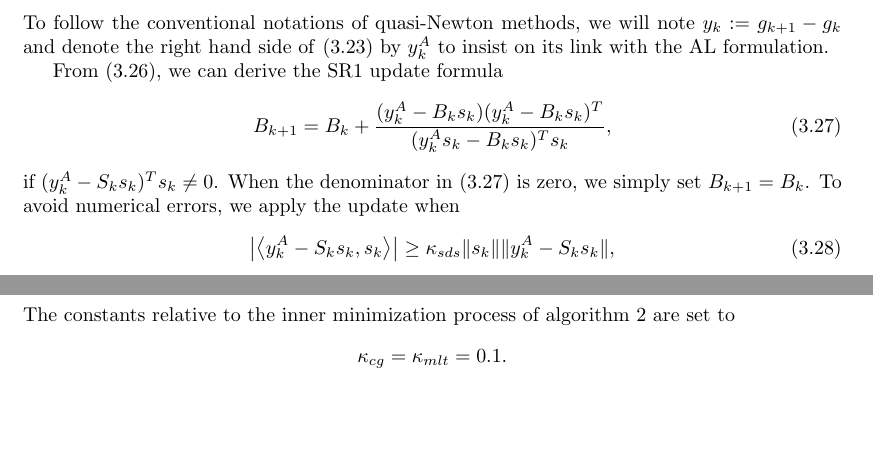
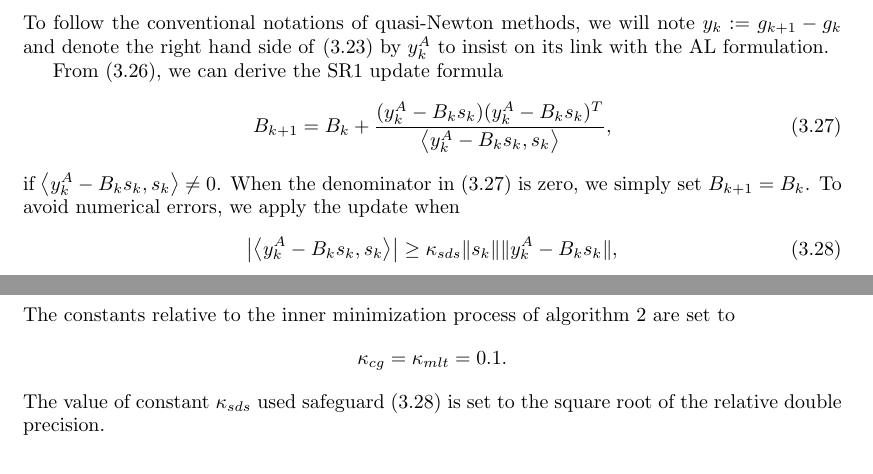
Before and after one commit to UncertainLab/Traulls.jl, a LaTeX paper (draft/draft.tex): two parts of pages 14 and 15 of 31, joined at a grey line, cut so that both start at the same text, the shorter picture padded with empty space. Compiled offline with pdfLaTeX.

Commit message:
correct typos in draft

```diff
--- a/draft/draft.tex
+++ b/draft/draft.tex
@@ -514,11 +514,11 @@
 
 	From~\eqref{eq:structured_sr1_secant_eq}, we can derive the SR1 update formula
 	\begin{equation}\label{eq:structured_sr1_update}
-		B_{k+1} = B_k + \dfrac{(y^A_k-B_ks_k)(y^A_k-B_ks_k)^T}{(y^A_ks_k-B_ks_k)^Ts_k},
+		B_{k+1} = B_k + \dfrac{(y^A_k-B_ks_k)(y^A_k-B_ks_k)^T}{\inner{y^A_k-B_ks_k}{s_k}},
 	\end{equation}
-	if $(y^A_k-S_ks_k)^Ts_k \neq 0$. When the denominator in~\eqref{eq:structured_sr1_update} is zero, we simply set $B_{k+1}=B_k$. To avoid numerical errors, we apply the update when
+	if $\inner{y^A_k-B_ks_k}{s_k} \neq 0$. When the denominator in~\eqref{eq:structured_sr1_update} is zero, we simply set $B_{k+1}=B_k$. To avoid numerical errors, we apply the update when
 	\begin{equation}\label{eq:structured_sr1_safeguard}
-		\left|\inner{y^A_k-S_ks_k}{s_k}\right| \ge \kappa_{sds}\|s_k\|\|y^A_k-S_ks_k\|,
+		\left|\inner{y^A_k-B_ks_k}{s_k}\right| \ge \kappa_{sds}\|s_k\|\|y^A_k-B_ks_k\|,
 	\end{equation}
 	for $\kappa_{sds} \in (0,1)$\footnote{Small Denominator Safeguard}. Inequality~\eqref{eq:structured_sr1_safeguard} is one of the most commons safeguards used in SR1 methods.
 
@@ -564,7 +564,9 @@
 	\[ \mu_0 = 10,\ \kappa_\omega = \beta_\omega = \eta = \omega = 1,\ \kappa_\eta = 0.1,\ \beta_\eta = 0.9,\ \tau = 100,\  \omega^*=\eta^* = 10^{-7}.\]
 	The constants relative to the inner minimization process of algorithm~\ref{algo:trinner_iteration} are set to
 	\[ \kappa_{cg} = \kappa_{mlt} = 0.1.\]
-	We now discuss aspects relative to the trust region handling. The initial radius value for algorithm~\ref{algo:trinner_iteration} is set to
+	The value of constant $\kappa_{sds}$ used safeguard~\eqref{eq:structured_sr1_safeguard} is set to the square root of the relative double precision.
+
+	We now discuss about the trust region handling. The initial radius value for algorithm~\ref{algo:trinner_iteration} is set to
 	\begin{equation}\label{eq:initial_radius}
 		\Delta_0 = 0.1\| g_0\|_\infty.
 	\end{equation}
```
Also changed, not shown: draft/draft.pdf, 1 other file.
